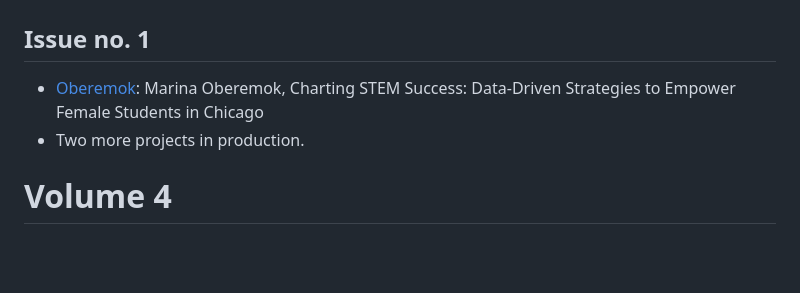
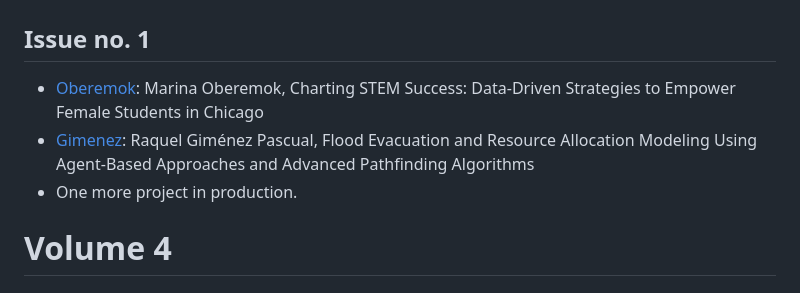
Before and after one commit to Sondzus/SoReMoReports, a Markdown page: README.md, the part around the change. Rendered like a GitHub page; blank space fills up the shorter version.

```diff
--- a/README.md
+++ b/README.md
@@ -6,8 +6,9 @@ full web html version of the reports in [soremo.library.iit.edu](http://soremo.l
 
 ## Issue no. 1
 
-* [Oberemok](https://sondzus.github.io/SoReMoReports/SoReMo-TechReport-vol4no2fa2023-Hanifah.html): Marina Oberemok, Charting STEM Success: Data-Driven Strategies to Empower Female Students in Chicago
-* Two more projects in production.
+* [Oberemok](https://sondzus.github.io/SoReMoReports/SoReMo-TechReport-vol4no2fa2023-Oberemok.html): Marina Oberemok, Charting STEM Success: Data-Driven Strategies to Empower Female Students in Chicago
+* [Gimenez](https://sondzus.github.io/SoReMoReports/SoReMo-TechReport-vol4no2fa2023-Gimenez.html): Raquel Giménez Pascual, Flood Evacuation and Resource Allocation Modeling Using Agent-Based Approaches and Advanced Pathfinding Algorithms
+* One more project in production.
 
 # Volume 4
 
```
